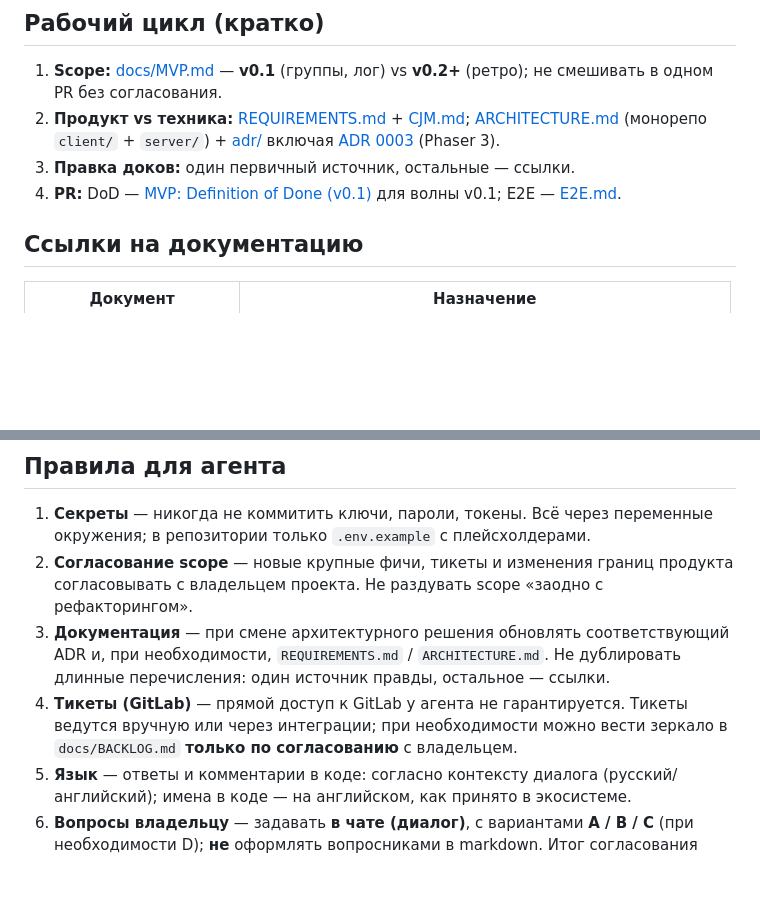
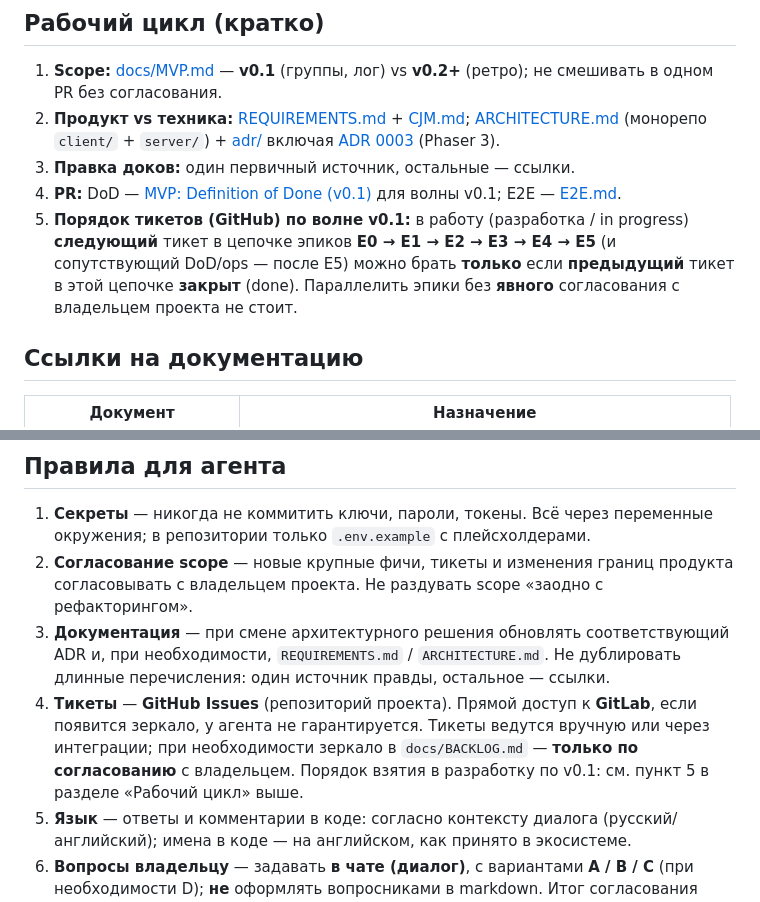
Before and after one commit to VladikAN/rpg-retro, a Markdown page: AGENTS.md, 2 parts joined by grey strips. Drawn GitHub-style; blank space fills up the shorter version.

Commit message:
docs(agents): sequential v0.1 tickets on GitHub and GitHub as tracker
Co-authored-by: Vladislav Nekhaychik <vladislavnekhaichik@gmail.com>

```diff
--- a/AGENTS.md
+++ b/AGENTS.md
@@ -8,6 +8,7 @@
 2. **Продукт vs техника:** [REQUIREMENTS.md](docs/REQUIREMENTS.md) + [CJM.md](docs/CJM.md); [ARCHITECTURE.md](docs/ARCHITECTURE.md) (монорепо `client/` + `server/`) + [adr/](docs/adr/) включая [ADR 0003](docs/adr/0003-client-rendering-phaser.md) (Phaser 3).
 3. **Правка доков:** один первичный источник, остальные — ссылки.
 4. **PR:** DoD — [MVP: Definition of Done (v0.1)](docs/MVP.md#definition-of-done-v01) для волны v0.1; E2E — [E2E.md](docs/E2E.md).
+5. **Порядок тикетов (GitHub) по волне v0.1:** в работу (разработка / in progress) **следующий** тикет в цепочке эпиков **E0 → E1 → E2 → E3 → E4 → E5** (и сопутствующий DoD/ops — после E5) можно брать **только** если **предыдущий** тикет в этой цепочке **закрыт** (done). Параллелить эпики без **явного** согласования с владельцем проекта не стоит.
 
 ## Ссылки на документацию
 
@@ -29,7 +30,7 @@
 1. **Секреты** — никогда не коммитить ключи, пароли, токены. Всё через переменные окружения; в репозитории только `.env.example` с плейсхолдерами.
 2. **Согласование scope** — новые крупные фичи, тикеты и изменения границ продукта согласовывать с владельцем проекта. Не раздувать scope «заодно с рефакторингом».
 3. **Документация** — при смене архитектурного решения обновлять соответствующий ADR и, при необходимости, `REQUIREMENTS.md` / `ARCHITECTURE.md`. Не дублировать длинные перечисления: один источник правды, остальное — ссылки.
-4. **Тикеты (GitLab)** — прямой доступ к GitLab у агента не гарантируется. Тикеты ведутся вручную или через интеграции; при необходимости можно вести зеркало в `docs/BACKLOG.md` **только по согласованию** с владельцем.
+4. **Тикеты** — **GitHub Issues** (репозиторий проекта). Прямой доступ к **GitLab**, если появится зеркало, у агента не гарантируется. Тикеты ведутся вручную или через интеграции; при необходимости зеркало в `docs/BACKLOG.md` — **только по согласованию** с владельцем. Порядок взятия в разработку по v0.1: см. пункт 5 в разделе «Рабочий цикл» выше.
 5. **Язык** — ответы и комментарии в коде: согласно контексту диалога (русский/английский); имена в коде — на английском, как принято в экосистеме.
 6. **Вопросы владельцу** — задавать **в чате (диалог)**, с вариантами **A / B / C** (при необходимости D); **не** оформлять вопросниками в markdown. Итог согласования вносить в [docs/MVP.md](docs/MVP.md) и/или [docs/PROTOCOL.md](docs/PROTOCOL.md) как **факты**, без «вопрос/статус».
 
```
